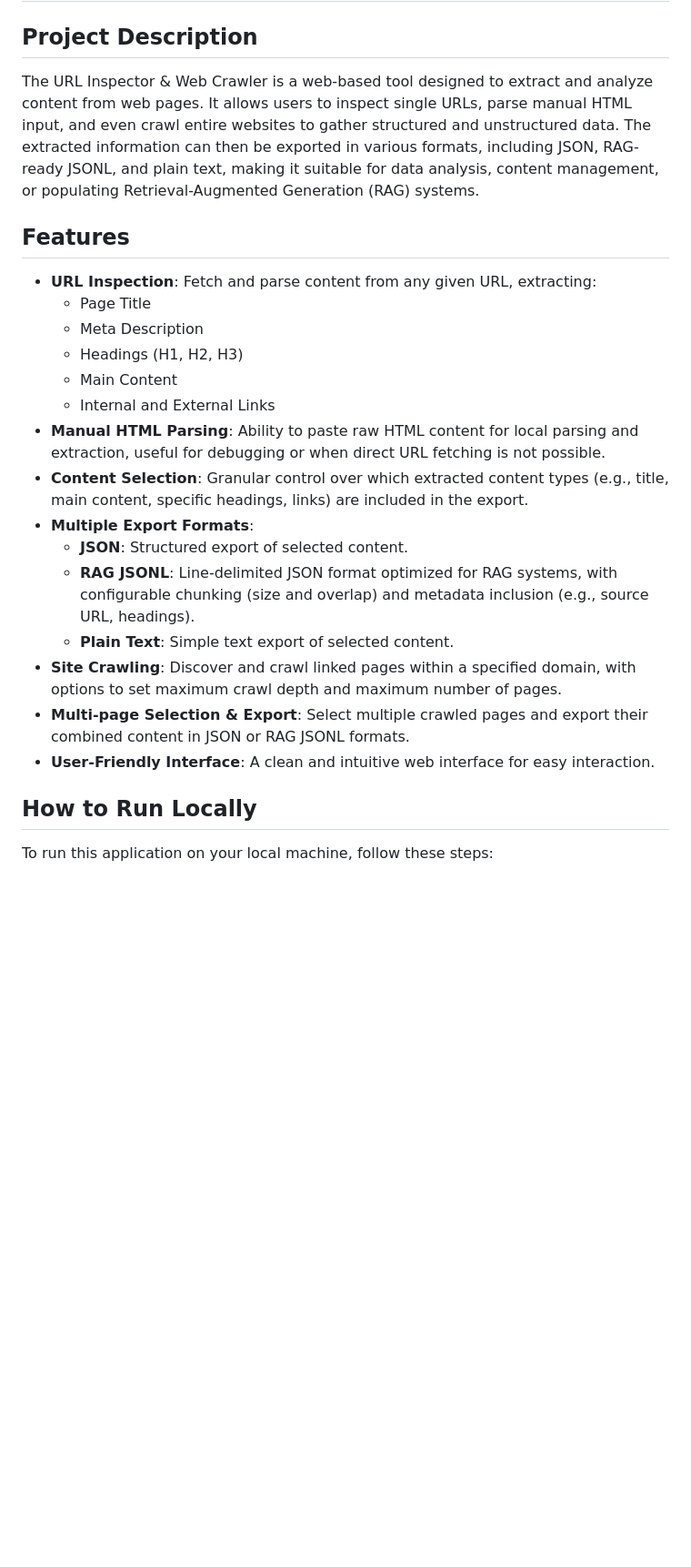
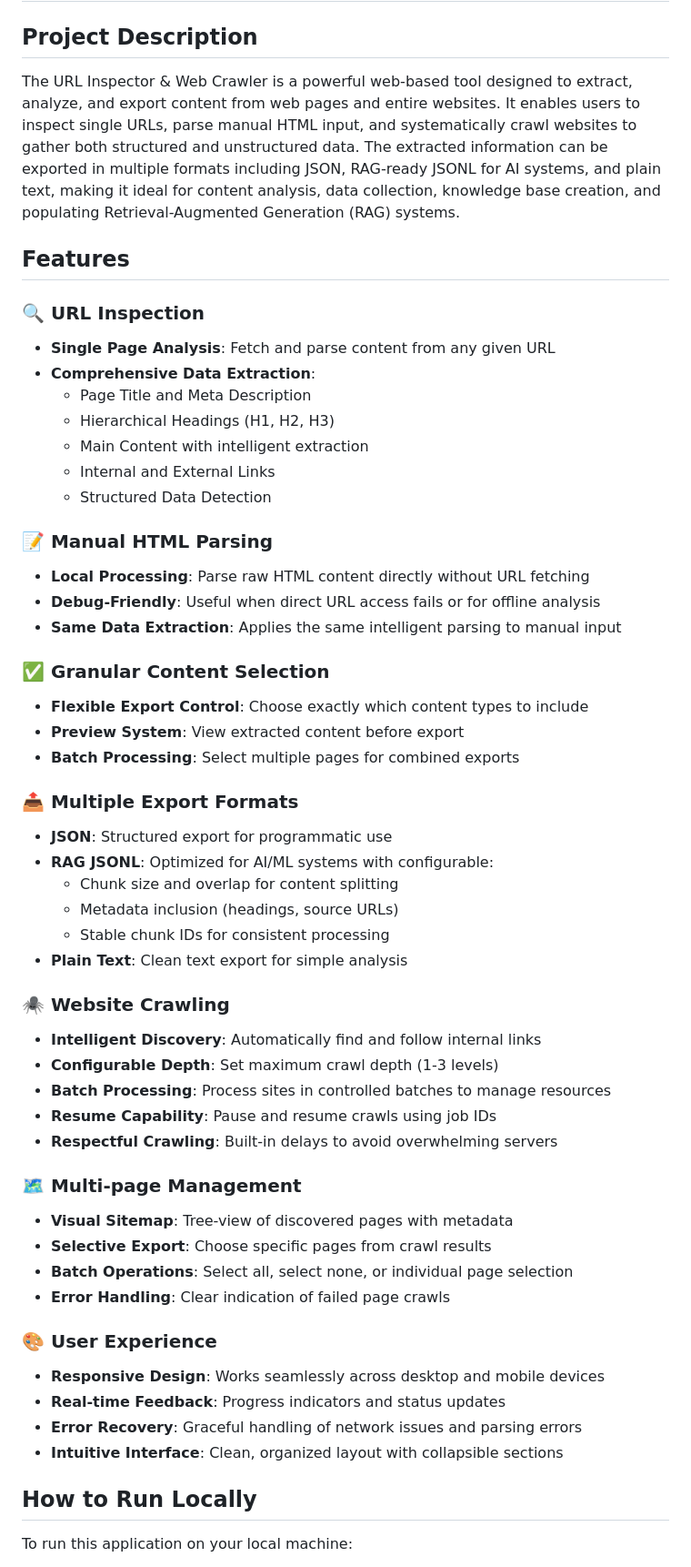
Before and after one commit to vollawetscher/web_crawler, a Markdown page: README.md, the part around one of its changes. Shown at 91% size. Rendered like a GitHub page; blank space fills up the shorter version.

```diff
--- a/README.md
+++ b/README.md
@@ -2,27 +2,57 @@
 
 ## Project Description
 
-The URL Inspector & Web Crawler is a web-based tool designed to extract and analyze content from web pages. It allows users to inspect single URLs, parse manual HTML input, and even crawl entire websites to gather structured and unstructured data. The extracted information can then be exported in various formats, including JSON, RAG-ready JSONL, and plain text, making it suitable for data analysis, content management, or populating Retrieval-Augmented Generation (RAG) systems.
+The URL Inspector & Web Crawler is a powerful web-based tool designed to extract, analyze, and export content from web pages and entire websites. It enables users to inspect single URLs, parse manual HTML input, and systematically crawl websites to gather both structured and unstructured data. The extracted information can be exported in multiple formats including JSON, RAG-ready JSONL for AI systems, and plain text, making it ideal for content analysis, data collection, knowledge base creation, and populating Retrieval-Augmented Generation (RAG) systems.
 
 ## Features
 
-*   **URL Inspection**: Fetch and parse content from any given URL, extracting:
-    *   Page Title
-    *   Meta Description
-    *   Headings (H1, H2, H3)
-    *   Main Content
-    *   Internal and External Links
-*   **Manual HTML Parsing**: Ability to paste raw HTML content for local parsing and extraction, useful for debugging or when direct URL fetching is not possible.
-*   **Content Selection**: Granular control over which extracted content types (e.g., title, main content, specific headings, links) are included in the export.
-*   **Multiple Export Formats**:
-    *   **JSON**: Structured export of selected content.
-    *   **RAG JSONL**: Line-delimited JSON format optimized for RAG systems, with configurable chunking (size and overlap) and metadata inclusion (e.g., source URL, headings).
-    *   **Plain Text**: Simple text export of selected content.
-*   **Site Crawling**: Discover and crawl linked pages within a specified domain, with options to set maximum crawl depth and maximum number of pages.
-*   **Multi-page Selection & Export**: Select multiple crawled pages and export their combined content in JSON or RAG JSONL formats.
-*   **User-Friendly Interface**: A clean and intuitive web interface for easy interaction.
+### 🔍 **URL Inspection**
+- **Single Page Analysis**: Fetch and parse content from any given URL
+- **Comprehensive Data Extraction**:
+  - Page Title and Meta Description
+  - Hierarchical Headings (H1, H2, H3)
+  - Main Content with intelligent extraction
+  - Internal and External Links
+  - Structured Data Detection
+
+### 📝 **Manual HTML Parsing**
+- **Local Processing**: Parse raw HTML content directly without URL fetching
+- **Debug-Friendly**: Useful when direct URL access fails or for offline analysis
+- **Same Data Extraction**: Applies the same intelligent parsing to manual input
+
+### ✅ **Granular Content Selection**
+- **Flexible Export Control**: Choose exactly which content types to include
+- **Preview System**: View extracted content before export
+- **Batch Processing**: Select multiple pages for combined exports
+
+### 📤 **Multiple Export Formats**
+- **JSON**: Structured export for programmatic use
+- **RAG JSONL**: Optimized for AI/ML systems with configurable:
+  - Chunk size and overlap for content splitting
+  - Metadata inclusion (headings, source URLs)
+  - Stable chunk IDs for consistent processing
+- **Plain Text**: Clean text export for simple analysis
+
+### 🕷️ **Website Crawling**
+- **Intelligent Discovery**: Automatically find and follow internal links
+- **Configurable Depth**: Set maximum crawl depth (1-3 levels)
+- **Batch Processing**: Process sites in controlled batches to manage resources
+- **Resume Capability**: Pause and resume crawls using job IDs
+- **Respectful Crawling**: Built-in delays to avoid overwhelming servers
+
+### 🗺️ **Multi-page Management**
+- **Visual Sitemap**: Tree-view of discovered pages with metadata
+- **Selective Export**: Choose specific pages from crawl results
+- **Batch Operations**: Select all, select none, or individual page selection
+- **Error Handling**: Clear indication of failed page crawls
+
+### 🎨 **User Experience**
+- **Responsive Design**: Works seamlessly across desktop and mobile devices
+- **Real-time Feedback**: Progress indicators and status updates
+- **Error Recovery**: Graceful handling of network issues and parsing errors
+- **Intuitive Interface**: Clean, organized layout with collapsible sections
 
 ## How to Run Locally
 
-To run this application on your local machine, follow these steps:
+To run this application on your local machine:
 
```
Also changed, not shown: other parts of README.md (+100 -29 lines).
